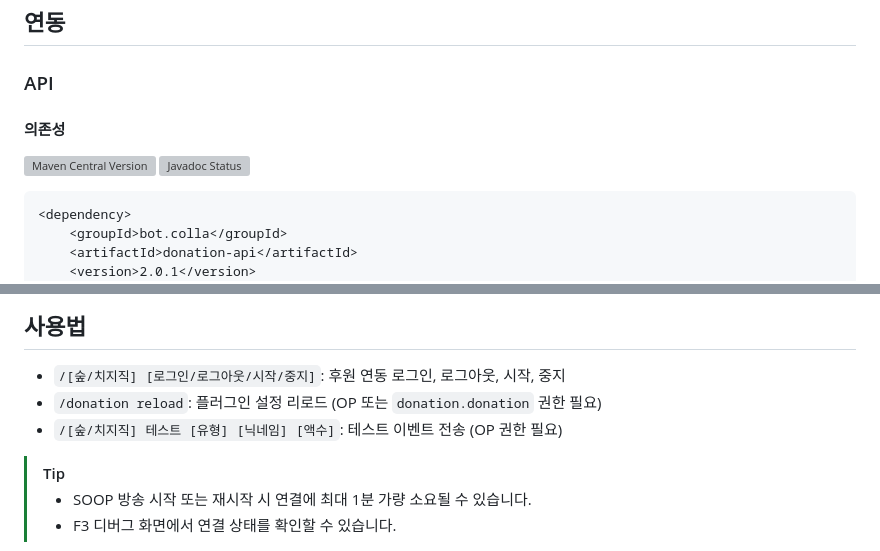
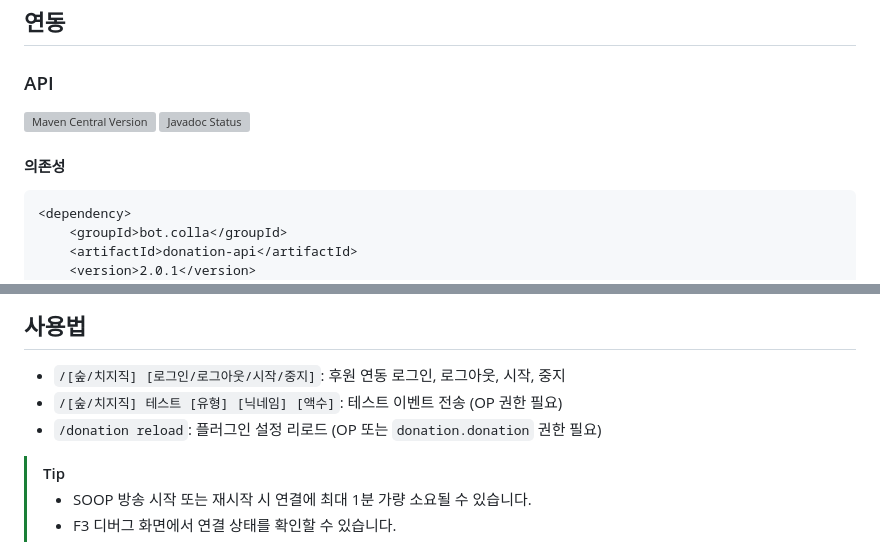
Before and after one commit to Colla-Bot/mc-donation, a Markdown page: README.md, 2 parts joined by grey strips. Drawn GitHub-style; grey boxes are pictures that could not be loaded.

Commit message:
docs: update README

````diff
--- a/README.md
+++ b/README.md
@@ -35,10 +35,9 @@ limitPerTick: 5
 
 ### API
 
-#### 의존성
-
 [![Maven Central Version](https://img.shields.io/maven-central/v/bot.colla/donation-api)](https://central.sonatype.com/artifact/bot.colla/donation-api) [![Javadoc Status](https://img.shields.io/github/actions/workflow/status/Colla-Bot/mc-donation/pages/pages-build-deployment?label=Javadoc)](https://colla-bot.github.io/mc-donation/)
 
+#### 의존성
 
 ```xml
 <dependency>
@@ -93,8 +92,8 @@ public class DonationListener implements Listener {
 ## 사용법
 
 - `/[숲/치지직] [로그인/로그아웃/시작/중지]`: 후원 연동 로그인, 로그아웃, 시작, 중지
+- `/[숲/치지직] 테스트 [유형] [닉네임] [액수]`: 테스트 이벤트 전송 (OP 권한 필요)
 - `/donation reload`: 플러그인 설정 리로드 (OP 또는 `donation.donation` 권한 필요)
-- `/[숲/치지직] 테스트 [유형] [닉네임] [액수]`: 테스트 이벤트 전송 (OP 권한 필요)
 
 > [!TIP]
 > - SOOP 방송 시작 또는 재시작 시 연결에 최대 1분 가량 소요될 수 있습니다.
````
